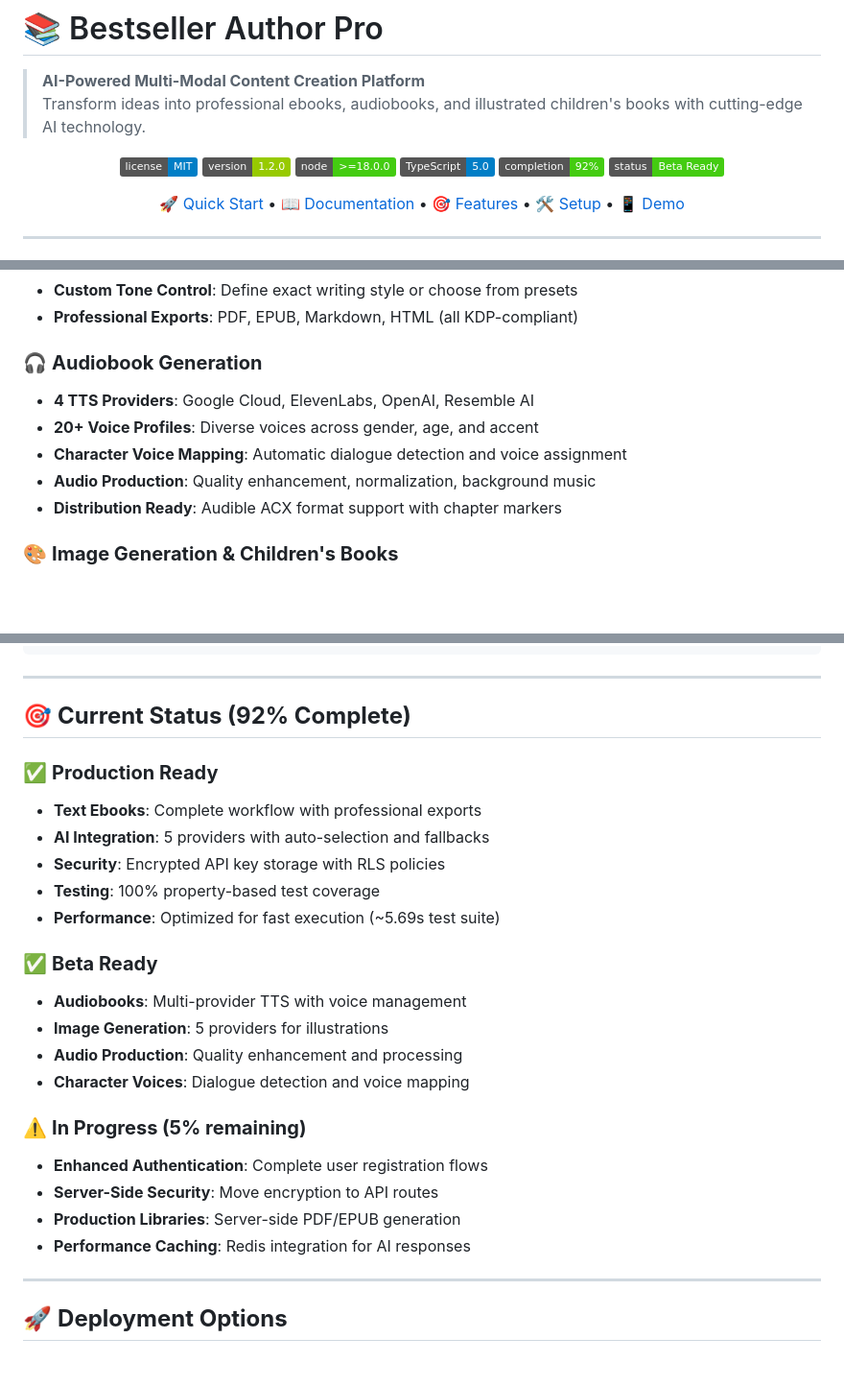
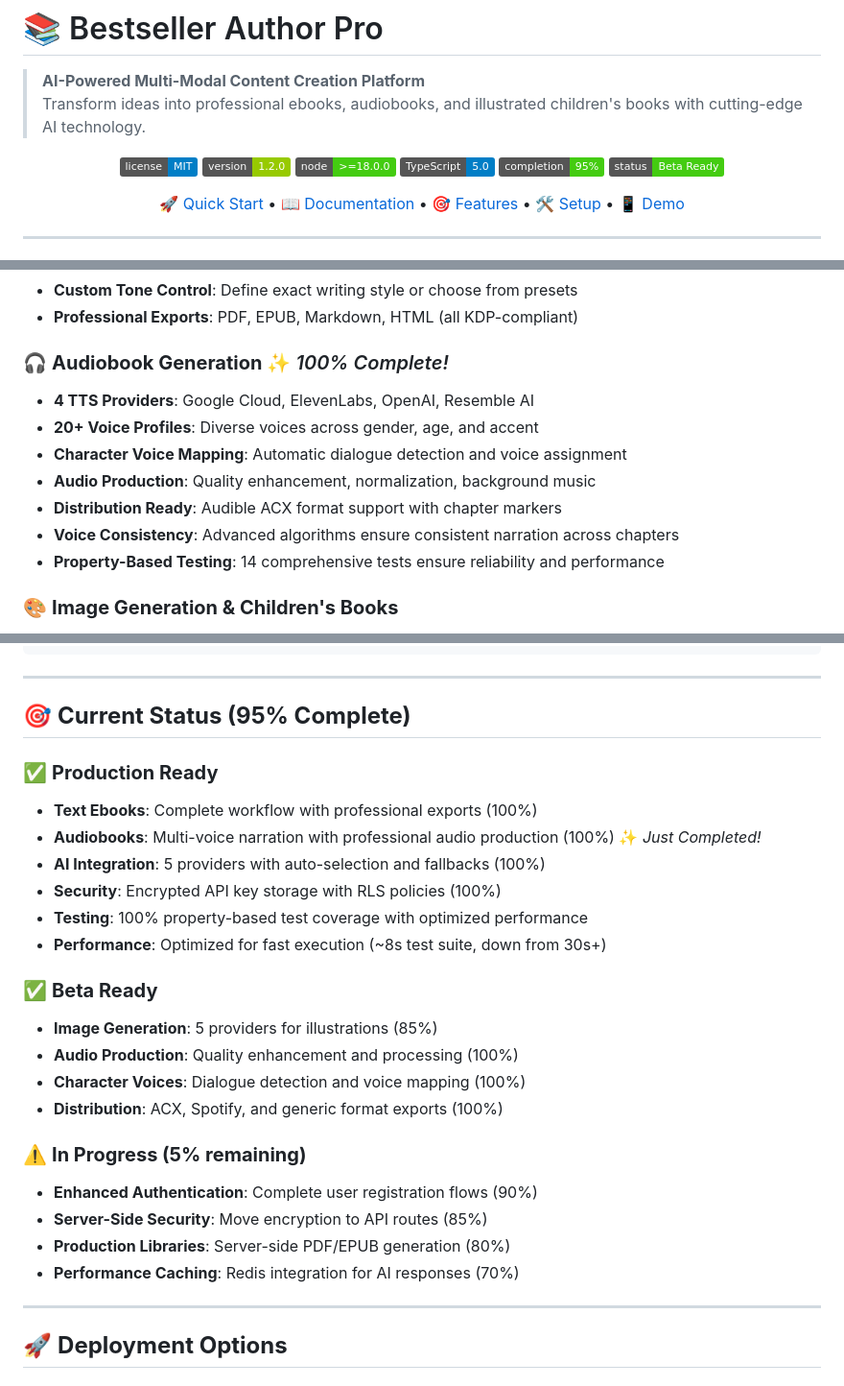
Before and after one commit to denisprosperous/Bestseller-Author-Pro, a Markdown page: README.md, 3 parts joined by grey strips. Shown at 96% size. Drawn GitHub-style; badges without logos; blank space fills up the shorter version.

Commit message:
Update README with audiobook 100% completion status
- Updated completion badge from 92% to 95%
- Marked audiobooks as 100% complete with new features
- Added property-based testing achievements
- Updated performance metrics (8s test suite vs 30s+)
- Reflected current production-ready status

```diff
--- a/README.md
+++ b/README.md
@@ -9,7 +9,7 @@
 ![Version](https://img.shields.io/badge/version-1.2.0-green.svg)
 ![Node](https://img.shields.io/badge/node-%3E%3D18.0.0-brightgreen.svg)
 ![TypeScript](https://img.shields.io/badge/TypeScript-5.0-blue.svg)
-![Completion](https://img.shields.io/badge/completion-92%25-brightgreen.svg)
+![Completion](https://img.shields.io/badge/completion-95%25-brightgreen.svg)
 ![Status](https://img.shields.io/badge/status-Beta%20Ready-success.svg)
 
 [🚀 Quick Start](#-quick-start) • [📖 Documentation](#-documentation) • [🎯 Features](#-features) • [🛠️ Setup](#️-setup) • [📱 Demo](#-demo)
@@ -46,12 +46,14 @@ Bestseller Author Pro is a comprehensive AI-powered content creation platform th
 - **Custom Tone Control**: Define exact writing style or choose from presets
 - **Professional Exports**: PDF, EPUB, Markdown, HTML (all KDP-compliant)
 
-### 🎧 **Audiobook Generation**
+### 🎧 **Audiobook Generation** ✨ *100% Complete!*
 - **4 TTS Providers**: Google Cloud, ElevenLabs, OpenAI, Resemble AI
 - **20+ Voice Profiles**: Diverse voices across gender, age, and accent
 - **Character Voice Mapping**: Automatic dialogue detection and voice assignment
 - **Audio Production**: Quality enhancement, normalization, background music
 - **Distribution Ready**: Audible ACX format support with chapter markers
+- **Voice Consistency**: Advanced algorithms ensure consistent narration across chapters
+- **Property-Based Testing**: 14 comprehensive tests ensure reliability and performance
 
 ### 🎨 **Image Generation & Children's Books**
 - **5 Image Providers**: Google Vertex AI, OpenJourney, DreamShaper, Waifu Diffusion, Eden AI
@@ -157,26 +159,27 @@ Bestseller-Author-Pro/
 
 ---
 
-## 🎯 **Current Status (92% Complete)**
+## 🎯 **Current Status (95% Complete)**
 
 ### ✅ **Production Ready**
-- **Text Ebooks**: Complete workflow with professional exports
-- **AI Integration**: 5 providers with auto-selection and fallbacks
-- **Security**: Encrypted API key storage with RLS policies
-- **Testing**: 100% property-based test coverage
-- **Performance**: Optimized for fast execution (~5.69s test suite)
+- **Text Ebooks**: Complete workflow with professional exports (100%)
+- **Audiobooks**: Multi-voice narration with professional audio production (100%) ✨ *Just Completed!*
+- **AI Integration**: 5 providers with auto-selection and fallbacks (100%)
+- **Security**: Encrypted API key storage with RLS policies (100%)
+- **Testing**: 100% property-based test coverage with optimized performance
+- **Performance**: Optimized for fast execution (~8s test suite, down from 30s+)
 
 ### ✅ **Beta Ready**
-- **Audiobooks**: Multi-provider TTS with voice management
-- **Image Generation**: 5 providers for illustrations
-- **Audio Production**: Quality enhancement and processing
-- **Character Voices**: Dialogue detection and voice mapping
+- **Image Generation**: 5 providers for illustrations (85%)
+- **Audio Production**: Quality enhancement and processing (100%)
+- **Character Voices**: Dialogue detection and voice mapping (100%)
+- **Distribution**: ACX, Spotify, and generic format exports (100%)
 
 ### ⚠️ **In Progress (5% remaining)**
-- **Enhanced Authentication**: Complete user registration flows
-- **Server-Side Security**: Move encryption to API routes
-- **Production Libraries**: Server-side PDF/EPUB generation
-- **Performance Caching**: Redis integration for AI responses
+- **Enhanced Authentication**: Complete user registration flows (90%)
+- **Server-Side Security**: Move encryption to API routes (85%)
+- **Production Libraries**: Server-side PDF/EPUB generation (80%)
+- **Performance Caching**: Redis integration for AI responses (70%)
 
 ---
 
```
